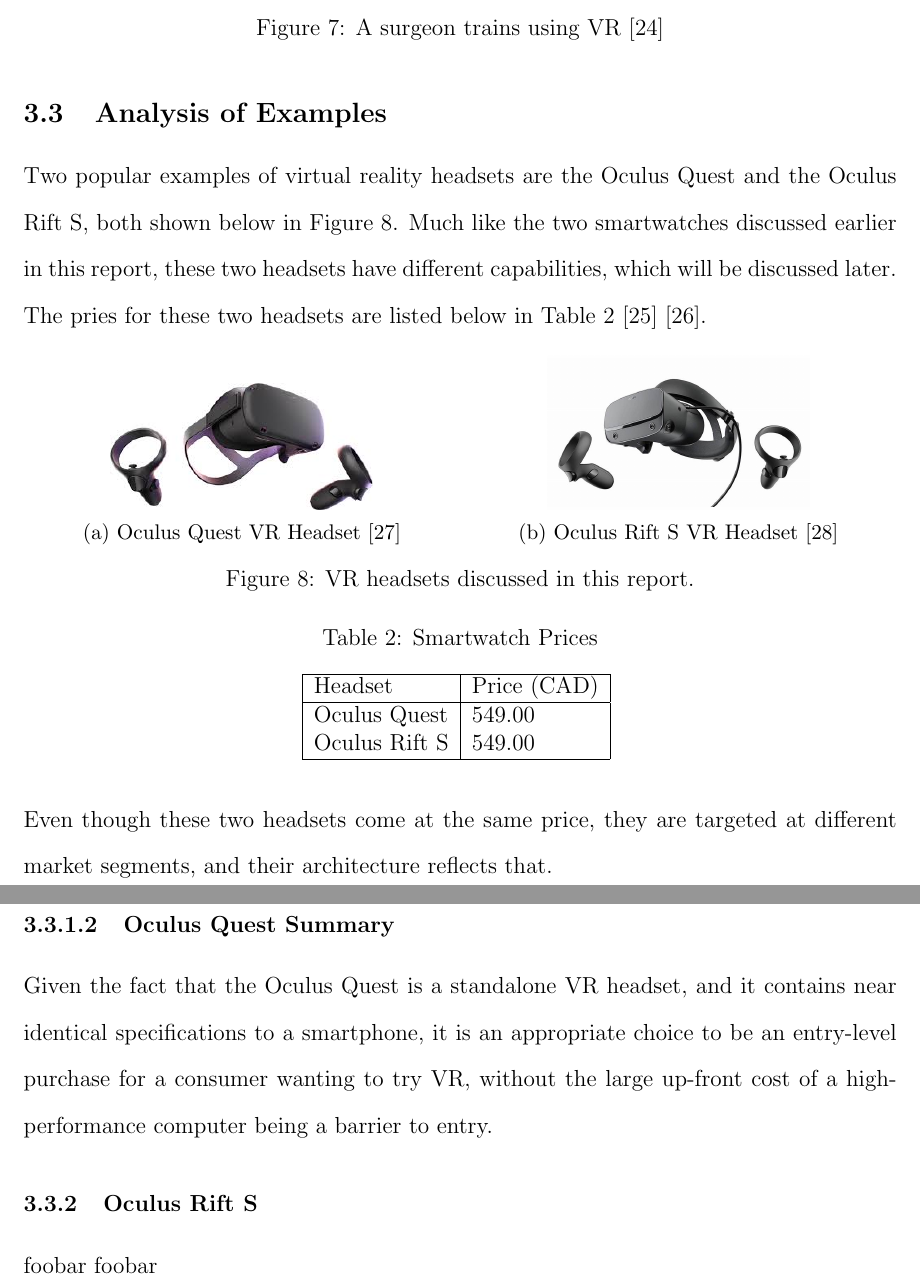
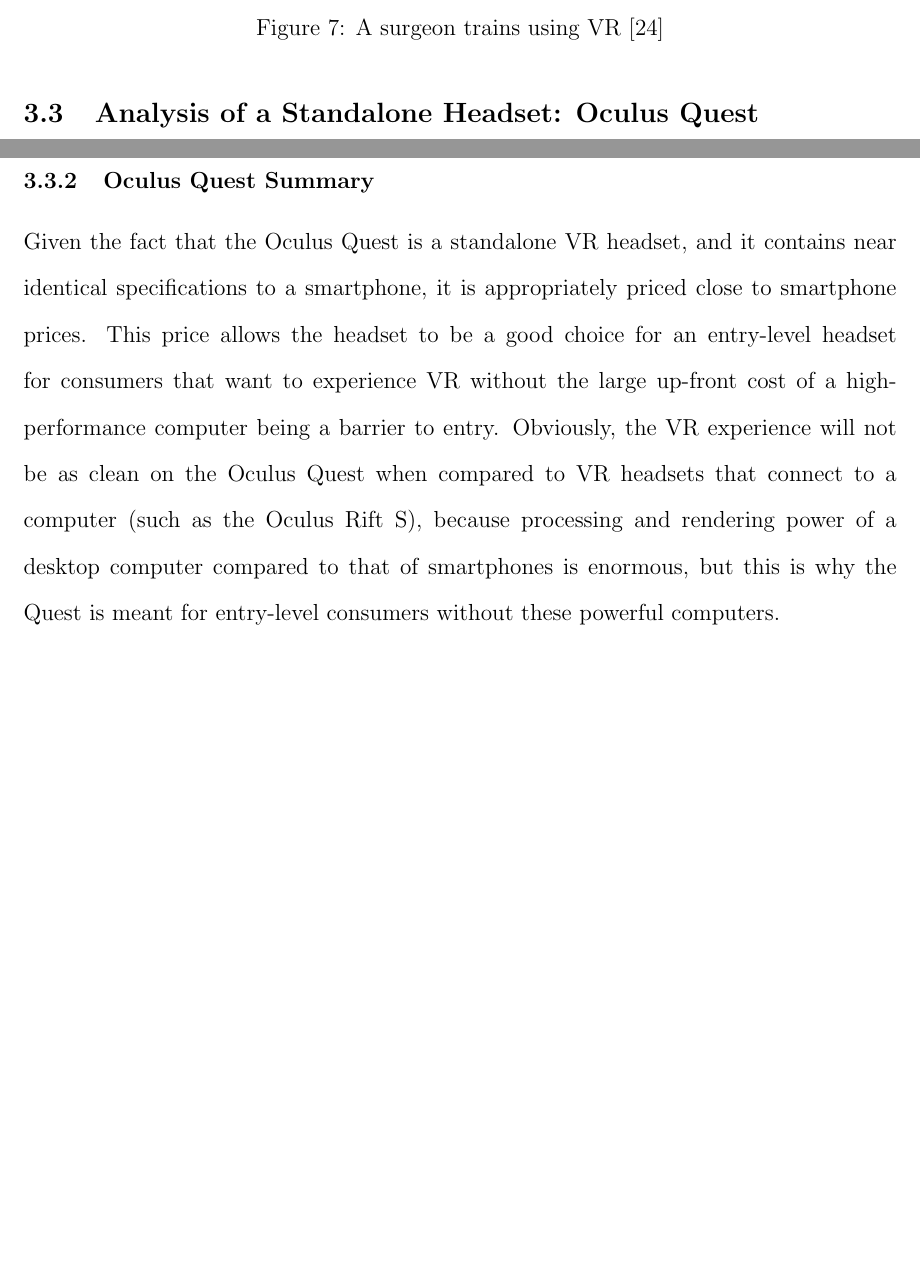
Before and after one commit to matthickey709/WearablesReport, a LaTeX document (FullReport.tex, which reads sections/virtualReality.tex): two parts of pages 15 and 17 of 21, joined at a grey line, cut so that both start at the same text, the shorter picture padded with empty space. Compiled offline with pdfLaTeX.

Commit message:
finished VR section

```diff
--- a/sections/virtualReality.tex
+++ b/sections/virtualReality.tex
@@ -81,9 +81,4 @@
     \label{vr:med_train}
 \end{figure}
 
-\subsection{Analysis of Examples}
-Two popular examples of virtual reality headsets are the Oculus Quest and the Oculus
-Rift S, both shown below in Figure \ref{headsets:pictures}. Much like the two
-smartwatches discussed earlier in this report, these two headsets have different
-capabilities, which will be discussed later. The pries for these two headsets are listed
-below in Table \ref{headset:price} \cite{quest_price} \cite{rift_price}.
+\subsection{Analysis of a Standalone Headset: Oculus Quest}
@@ -91,26 +91,8 @@
 % Figure of headsets
 \begin{figure}[h]
     \centering
-    \begin{subfigure}{.5\textwidth}
-      \centering
-      \includegraphics[width=.6\linewidth]{media/oculus_quest.jpg}
-      \caption{Oculus Quest VR Headset \cite{quest_headset}}
-      \label{head:sub1}
-    \end{subfigure}%
-    \begin{subfigure}{.5\textwidth}
-        \centering
-        \includegraphics[width=.6\linewidth]{media/oculus_rifts.jpg}
-        \caption{Oculus Rift S VR Headset \cite{rift_headset}}
-        \label{head:sub2}
-      \end{subfigure}
-    \caption{VR headsets discussed in this report.}
+    \includegraphics[width=.6\linewidth]{media/oculus_quest.jpg}
+    \caption{Oculus Quest VR Headset \cite{quest_headset}}
     \label{headsets:pictures}
 \end{figure}
 
-% Headsets prices table
-\begin{table}[h]
-    \centering
-    \caption{Smartwatch Prices}
-    \csvautotabular{data/headset_prices.csv}
-    \label{headset:price}
-\end{table}
@@ -117,3 +104 @@
 
-Even though these two headsets come at the same price, they are targeted at different
-market segments, and their architecture reflects that.
@@ -159,9 +135,12 @@
 
-\paragraph{Oculus Quest Summary}
+\subsubsection{Oculus Quest Summary}
 Given the fact that the Oculus Quest is a standalone VR headset, and it contains
-near identical specifications to a smartphone, it is an appropriate choice to
-be an entry-level purchase for a consumer wanting to try VR, without the large
-up-front cost of a high-performance computer being a barrier to entry.
-
-\subsubsection{Oculus Rift S}
-foobar foobar
+near identical specifications to a smartphone, it is appropriately priced close to
+smartphone prices. This price allows the headset to be a good choice for an
+entry-level headset for consumers that want to experience VR without the
+large up-front cost of a high-performance computer being a barrier to entry.
+Obviously, the VR experience will not be as clean on the Oculus Quest when compared
+to VR headsets that connect to a computer (such as the Oculus Rift S), because processing
+and rendering power of a desktop computer compared to that of smartphones is enormous,
+but this is why the Quest is meant for entry-level consumers without these powerful
+computers.
```
Also changed, not shown: comp_arch_bib.bib (+10 -1 lines), sections/virtualReality.tex (29 more changed lines).
